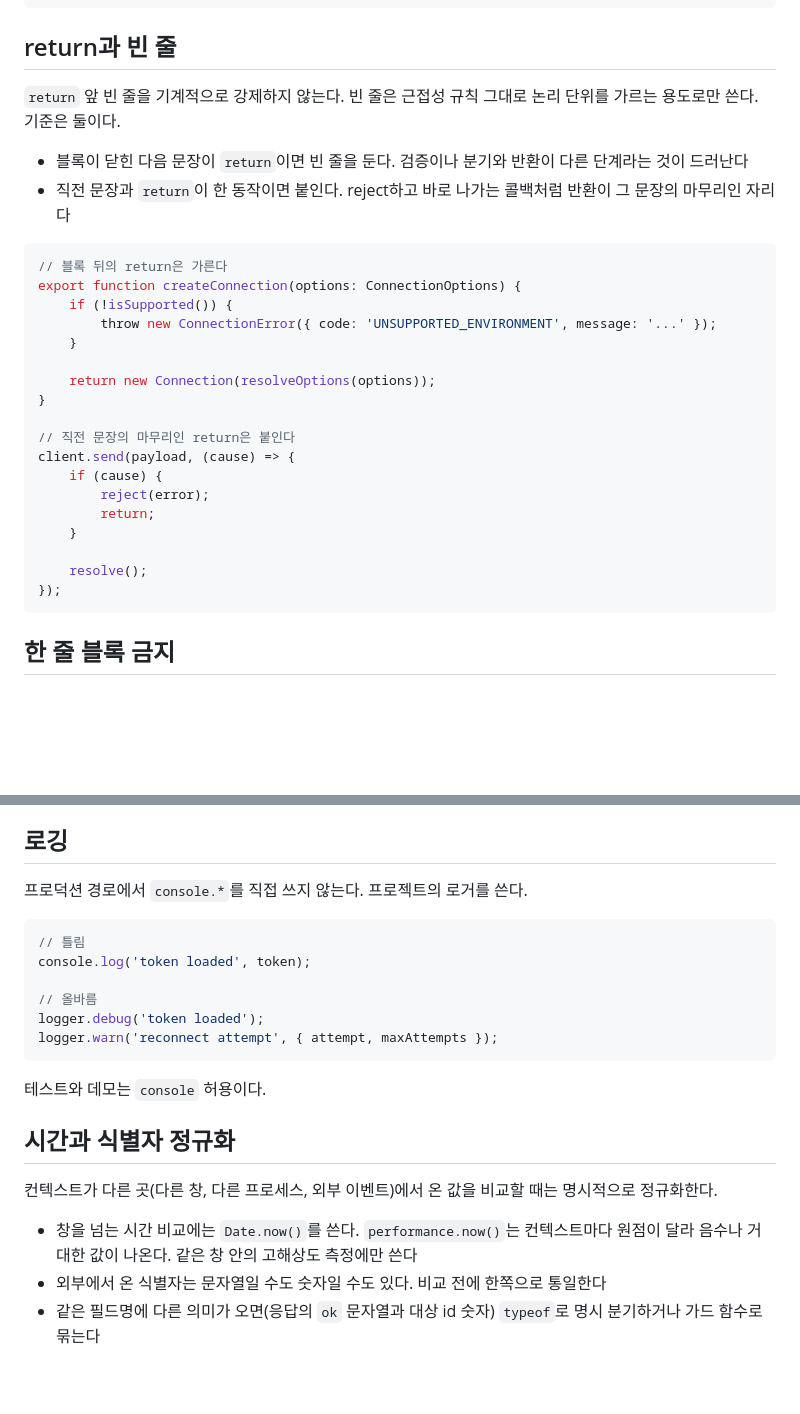
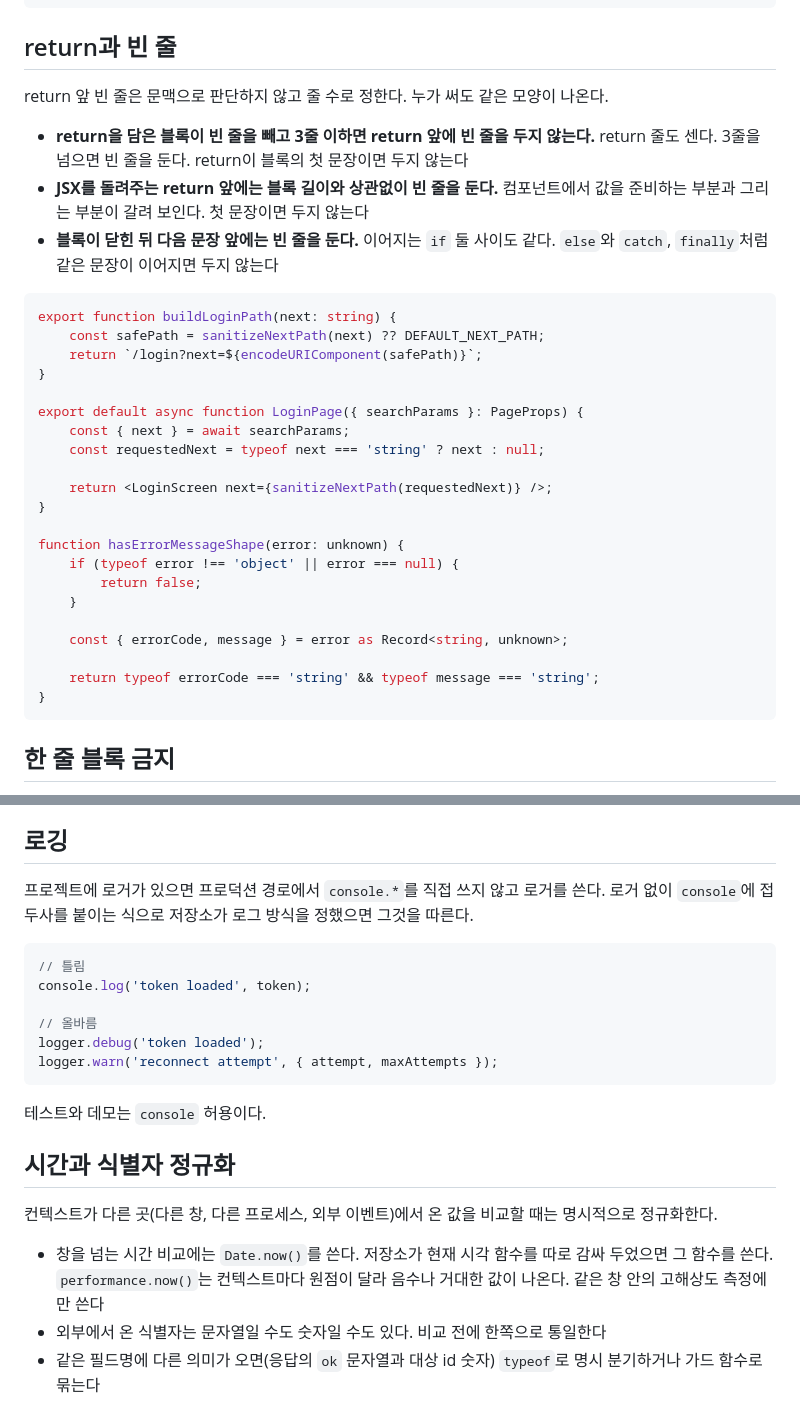
Before and after one commit to chan9yu/docagents, a Markdown page: rules/code-style.md, 2 parts joined by grey strips. Rendered like a GitHub page; blank space fills up the shorter version.

````diff
--- a/rules/code-style.md
+++ b/rules/code-style.md
@@ -19,30 +19,34 @@ const adapter = this.createAdapter();
 
 ## return과 빈 줄
 
-`return` 앞 빈 줄을 기계적으로 강제하지 않는다. 빈 줄은 근접성 규칙 그대로 논리 단위를 가르는 용도로만 쓴다. 기준은 둘이다.
+return 앞 빈 줄은 문맥으로 판단하지 않고 줄 수로 정한다. 누가 써도 같은 모양이 나온다.
 
-- 블록이 닫힌 다음 문장이 `return`이면 빈 줄을 둔다. 검증이나 분기와 반환이 다른 단계라는 것이 드러난다
-- 직전 문장과 `return`이 한 동작이면 붙인다. reject하고 바로 나가는 콜백처럼 반환이 그 문장의 마무리인 자리다
+- **return을 담은 블록이 빈 줄을 빼고 3줄 이하면 return 앞에 빈 줄을 두지 않는다.** return 줄도 센다. 3줄을 넘으면 빈 줄을 둔다. return이 블록의 첫 문장이면 두지 않는다
+- **JSX를 돌려주는 return 앞에는 블록 길이와 상관없이 빈 줄을 둔다.** 컴포넌트에서 값을 준비하는 부분과 그리는 부분이 갈려 보인다. 첫 문장이면 두지 않는다
+- **블록이 닫힌 뒤 다음 문장 앞에는 빈 줄을 둔다.** 이어지는 `if` 둘 사이도 같다. `else`와 `catch`, `finally`처럼 같은 문장이 이어지면 두지 않는다
 
-```typescript
-// 블록 뒤의 return은 가른다
-export function createConnection(options: ConnectionOptions) {
-	if (!isSupported()) {
-		throw new ConnectionError({ code: 'UNSUPPORTED_ENVIRONMENT', message: '...' });
+```tsx
+export function buildLoginPath(next: string) {
+	const safePath = sanitizeNextPath(next) ?? DEFAULT_NEXT_PATH;
+	return `/login?next=${encodeURIComponent(safePath)}`;
+}
+
+export default async function LoginPage({ searchParams }: PageProps) {
+	const { next } = await searchParams;
+	const requestedNext = typeof next === 'string' ? next : null;
+
+	return <LoginScreen next={sanitizeNextPath(requestedNext)} />;
+}
+
+function hasErrorMessageShape(error: unknown) {
+	if (typeof error !== 'object' || error === null) {
+		return false;
 	}
 
-	return new Connection(resolveOptions(options));
+	const { errorCode, message } = error as Record<string, unknown>;
+
+	return typeof errorCode === 'string' && typeof message === 'string';
 }
-
-// 직전 문장의 마무리인 return은 붙인다
-client.send(payload, (cause) => {
-	if (cause) {
-		reject(error);
-		return;
-	}
-
-	resolve();
-});
 ```
 
 ## 한 줄 블록 금지
@@ -142,7 +146,7 @@ if (canStart) { ... }
 
 ## 로깅
 
-프로덕션 경로에서 `console.*`를 직접 쓰지 않는다. 프로젝트의 로거를 쓴다.
+프로젝트에 로거가 있으면 프로덕션 경로에서 `console.*`를 직접 쓰지 않고 로거를 쓴다. 로거 없이 `console`에 접두사를 붙이는 식으로 저장소가 로그 방식을 정했으면 그것을 따른다.
 
 ```typescript
 // 틀림
@@ -159,7 +163,7 @@ logger.warn('reconnect attempt', { attempt, maxAttempts });
 
 컨텍스트가 다른 곳(다른 창, 다른 프로세스, 외부 이벤트)에서 온 값을 비교할 때는 명시적으로 정규화한다.
 
-- 창을 넘는 시간 비교에는 `Date.now()`를 쓴다. `performance.now()`는 컨텍스트마다 원점이 달라 음수나 거대한 값이 나온다. 같은 창 안의 고해상도 측정에만 쓴다
+- 창을 넘는 시간 비교에는 `Date.now()`를 쓴다. 저장소가 현재 시각 함수를 따로 감싸 두었으면 그 함수를 쓴다. `performance.now()`는 컨텍스트마다 원점이 달라 음수나 거대한 값이 나온다. 같은 창 안의 고해상도 측정에만 쓴다
 - 외부에서 온 식별자는 문자열일 수도 숫자일 수도 있다. 비교 전에 한쪽으로 통일한다
 - 같은 필드명에 다른 의미가 오면(응답의 `ok` 문자열과 대상 id 숫자) `typeof`로 명시 분기하거나 가드 함수로 묶는다
 
````
Also changed, not shown: rules/comments.md (+26 -6 lines), rules/typescript.md (+20 -4 lines).
